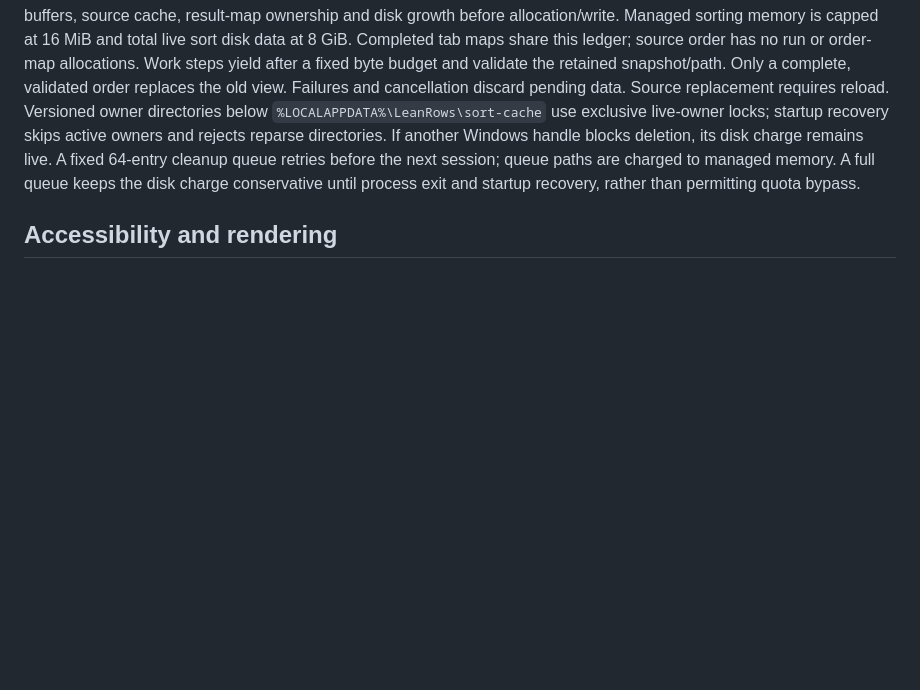
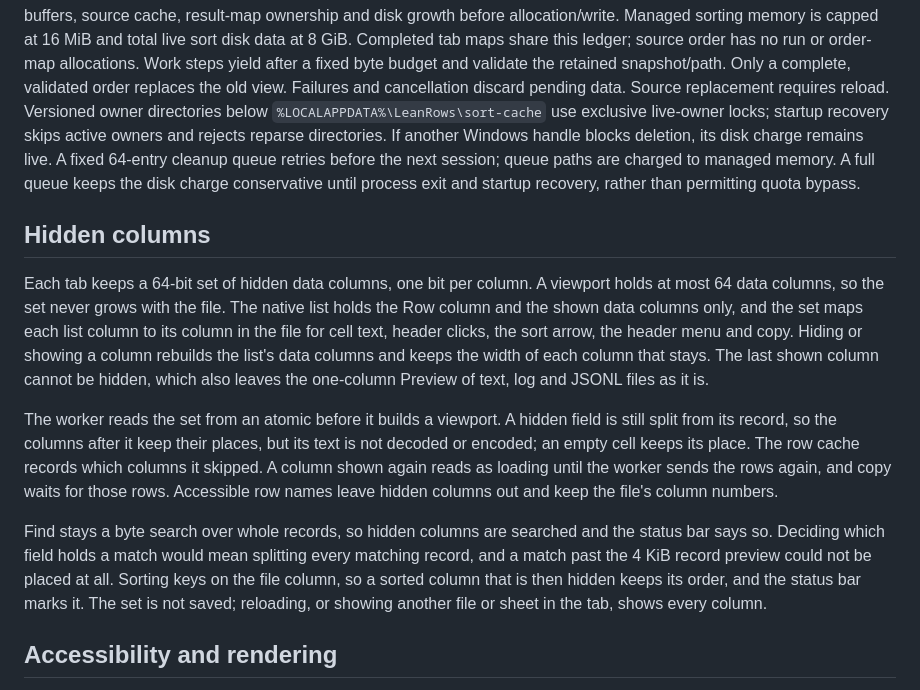
Before and after one commit to abooodbah/leanrows, a Markdown page: docs/ARCHITECTURE.md, the part around the change. Drawn GitHub-style; blank space fills up the shorter version.

```diff
--- a/docs/ARCHITECTURE.md
+++ b/docs/ARCHITECTURE.md
@@ -240,6 +240,32 @@ A fixed 64-entry cleanup queue retries before the next session; queue paths
 are charged to managed memory. A full queue keeps the disk charge conservative
 until process exit and startup recovery, rather than permitting quota bypass.
 
+## Hidden columns
+
+Each tab keeps a 64-bit set of hidden data columns, one bit per column. A
+viewport holds at most 64 data columns, so the set never grows with the file.
+The native list holds the Row column and the shown data columns only, and the
+set maps each list column to its column in the file for cell text, header
+clicks, the sort arrow, the header menu and copy. Hiding or showing a column
+rebuilds the list's data columns and keeps the width of each column that stays.
+The last shown column cannot be hidden, which also leaves the one-column
+Preview of text, log and JSONL files as it is.
+
+The worker reads the set from an atomic before it builds a viewport. A hidden
+field is still split from its record, so the columns after it keep their
+places, but its text is not decoded or encoded; an empty cell keeps its place.
+The row cache records which columns it skipped. A column shown again reads as
+loading until the worker sends the rows again, and copy waits for those rows.
+Accessible row names leave hidden columns out and keep the file's column
+numbers.
+
+Find stays a byte search over whole records, so hidden columns are searched and
+the status bar says so. Deciding which field holds a match would mean splitting
+every matching record, and a match past the 4 KiB record preview could not be
+placed at all. Sorting keys on the file column, so a sorted column that is then
+hidden keeps its order, and the status bar marks it. The set is not saved;
+reloading, or showing another file or sheet in the tab, shows every column.
+
 ## Accessibility and rendering
 
 The window, top-bar controls, virtual grid, progress control, and row items
```
Also changed, not shown: CHANGELOG.md (+12 -0 lines), README.md (+24 -0 lines).
